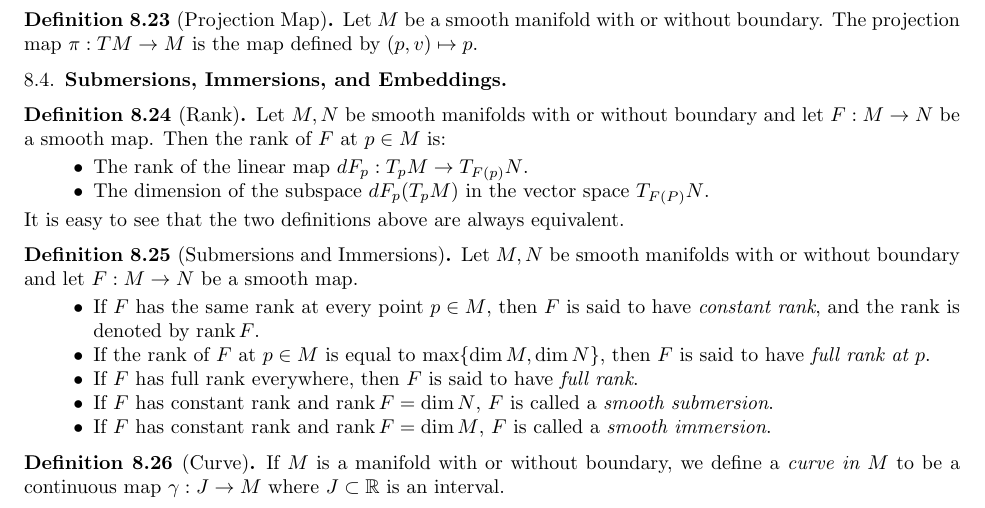
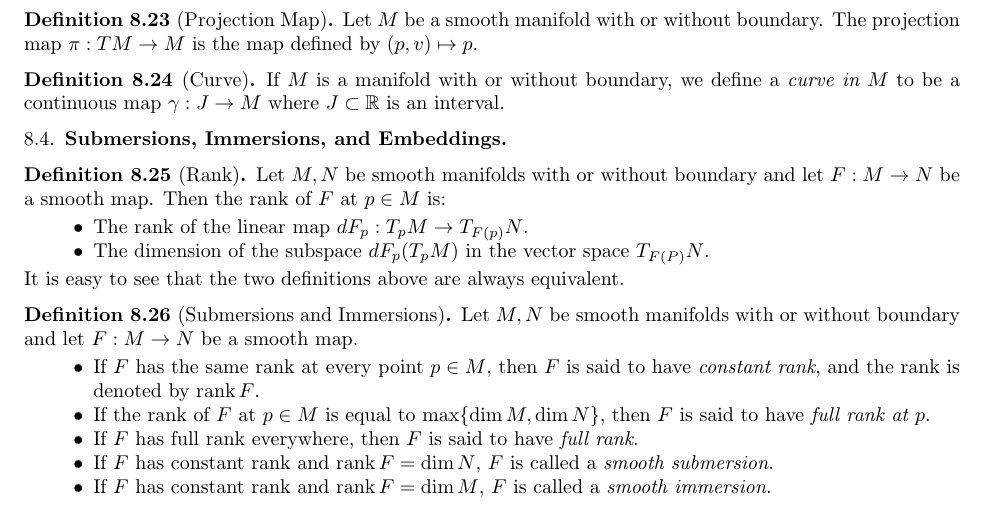
Before and after one commit to hidenori-shinohara/smooth_manifolds, a LaTeX paper (introduction_to_smooth_manifolds_notes.tex, which reads dictionary.tex): part of page 24 of 24, cut so that both start at the same text. Compiled offline with pdfLaTeX.

Commit message:
Move the def of a curve under tangent vectors

```diff
--- a/dictionary.tex
+++ b/dictionary.tex
@@ -181,6 +181,10 @@
   The projection map $\pi: TM \rightarrow M$ is the map defined by $(p, v) \mapsto p$.
 \end{defn}
 
+\begin{defn}[Curve]
+  If $M$ is a manifold with or without boundary, we define a \textit{curve in $M$} to be a continuous map $\gamma: J \rightarrow M$ where $J \subset \mathbb{R}$ is an interval.
+\end{defn}
+
 \subsection{Submersions, Immersions, and Embeddings}
 
 \begin{defn}[Rank]
@@ -210,7 +214,3 @@
       If $F$ has constant rank and $\rank F = \dim M$, $F$ is called a \textit{smooth immersion}.
   \end{itemize}
 \end{defn}
-
-\begin{defn}[Curve]
-  If $M$ is a manifold with or without boundary, we define a \textit{curve in $M$} to be a continuous map $\gamma: J \rightarrow M$ where $J \subset \mathbb{R}$ is an interval.
-\end{defn}
```
Also changed, not shown: introduction_to_smooth_manifolds_notes.pdf.
